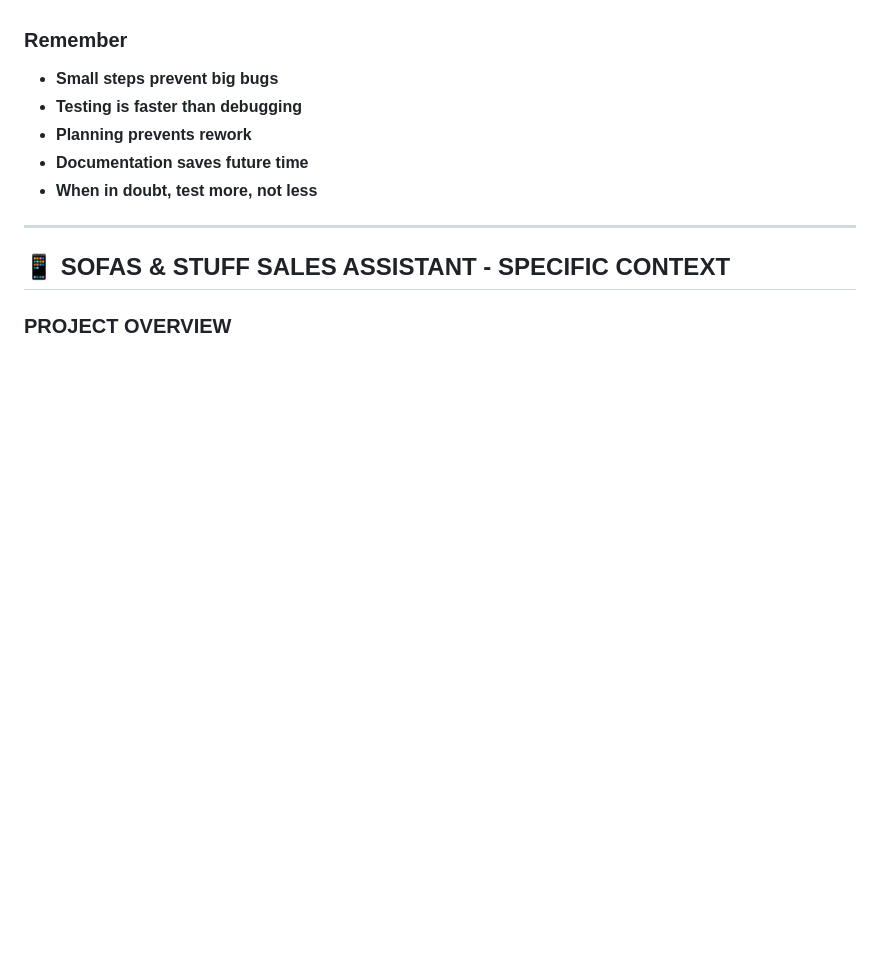
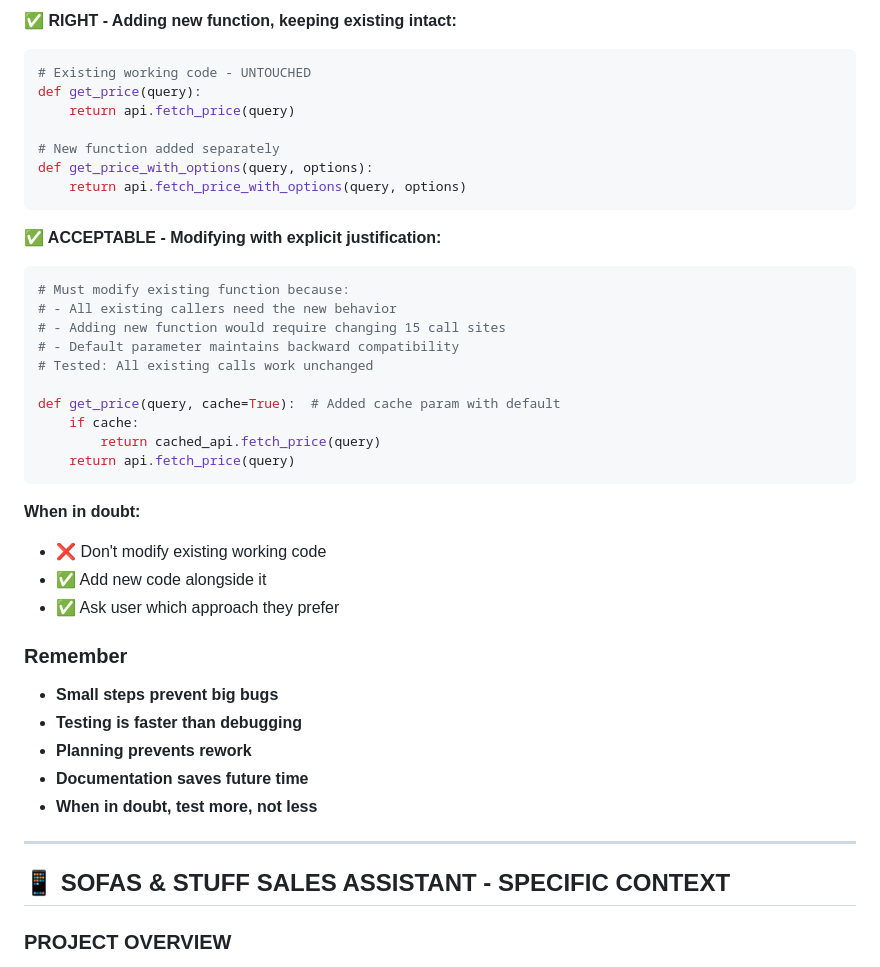
Before and after one commit to sameercodes28/ss-price-tool-v2, a Markdown page: .claude/instructions.md, the part around one of its changes. Rendered like a GitHub page; blank space fills up the shorter version.

````diff
--- a/.claude/instructions.md
+++ b/.claude/instructions.md
@@ -231,3 +284,32 @@ Before marking ANY task as complete, verify:
+**✅ RIGHT - Adding new function, keeping existing intact:**
+```python
+# Existing working code - UNTOUCHED
+def get_price(query):
+    return api.fetch_price(query)
+
+# New function added separately
+def get_price_with_options(query, options):
+    return api.fetch_price_with_options(query, options)
+```
+
+**✅ ACCEPTABLE - Modifying with explicit justification:**
+```python
+# Must modify existing function because:
+# - All existing callers need the new behavior
+# - Adding new function would require changing 15 call sites
+# - Default parameter maintains backward compatibility
+# Tested: All existing calls work unchanged
+
+def get_price(query, cache=True):  # Added cache param with default
+    if cache:
+        return cached_api.fetch_price(query)
+    return api.fetch_price(query)
+```
+
+**When in doubt:**
+- ❌ Don't modify existing working code
+- ✅ Add new code alongside it
+- ✅ Ask user which approach they prefer
 
 ### Remember
 
````
Also changed, not shown: other parts of .claude/instructions.md (+53 -0 lines).
